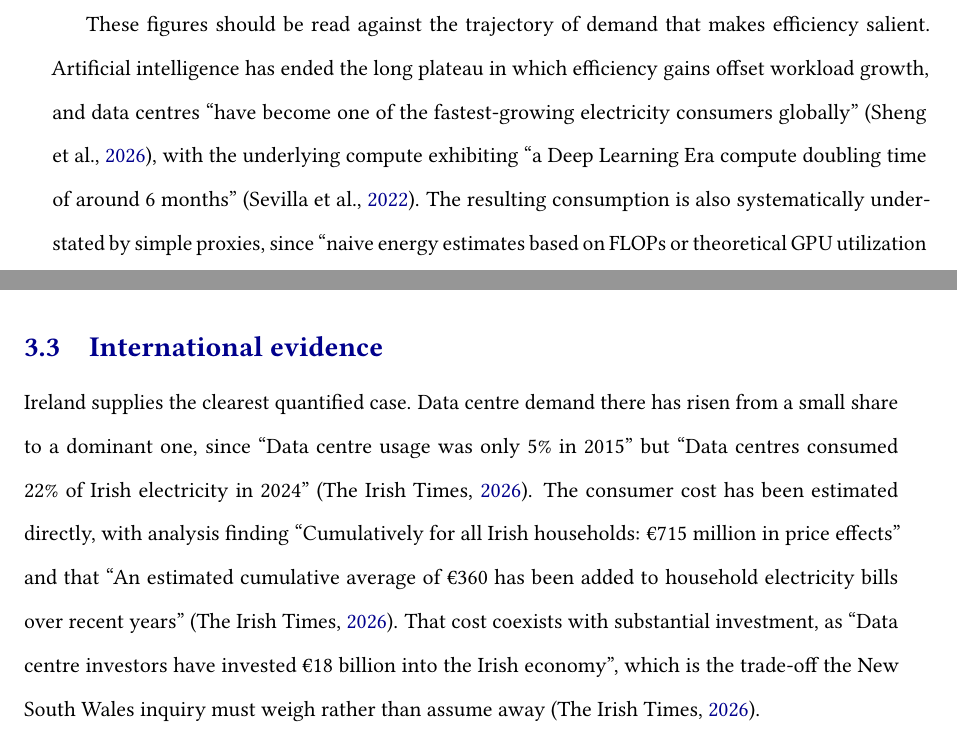
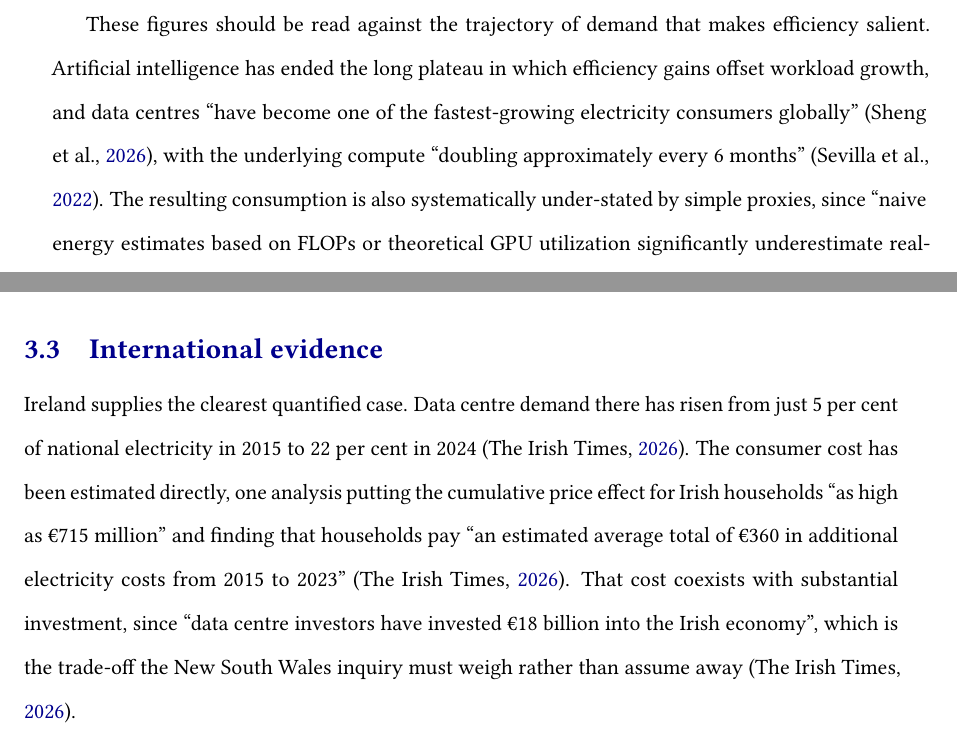
Before and after one commit to ZacKienzle2/ProtocolPolicyLab, a LaTeX thesis (inquiries/pawc-data-centres/response.tex, which reads inquiries/pawc-data-centres/chapters/07-pue.tex, inquiries/pawc-data-centres/chapters/08-gentrification.tex): two parts of pages 10 and 17 of 31 before the commit and two parts of pages 9 and 16 of 26 after it, joined at a grey line, cut so that both start at the same text. Compiled offline with pdfLaTeX.

Commit message:
fix(pawc-data-centres) tighten quotations to source-verbatim wording
An adversarial reference audit confirmed every cited source is real and every figure matches, but found several passages presented as direct quotations that paraphrased the source. Reword the compute-doubling, grid-impact, NSW-share, Marsden Park and Irish cost-and-demand statements to quote the sources verbatim or to drop the quotation marks where the submission summarises.

```diff
--- a/inquiries/pawc-data-centres/chapters/07-pue.tex
+++ b/inquiries/pawc-data-centres/chapters/07-pue.tex
@@ -16,7 +16,7 @@ In short, Protocol does not hold, and is not aware of, any comprehensive and pub
 
 The publicly defensible statements about typical Power Usage Effectiveness are international and national averages, not facility-level New South Wales figures. The most recent global industry survey places the worldwide average at roughly 1.5 and records that it has stagnated rather than improved across recent years \autocite{uptimeGlobalDataCentreSurvey2025}. Commentary on the Australian fleet places the national average near 1.44 for 2023, a figure that itself derives from vendor analysis rather than any official register \autocite{nlyteAustralianDataCentreEfficiency2024}. These averages conceal a wide distribution. The most efficient hyperscale operators report fleet-wide values close to 1.1, and they can do so credibly only because they measure continuously, explaining that \enquote{Our calculations are based on continuously measuring the entire worldwide fleet performance of our data centers throughout the year} \autocite{googleDataCentreEfficiency2025}. Singapore's condition of a Power Usage Effectiveness of 1.25 or better therefore sits below the Australian average and near the upper boundary of best practice, which is to say it is demanding but demonstrably achievable.
 
-These figures should be read against the trajectory of demand that makes efficiency salient. Artificial intelligence has ended the long plateau in which efficiency gains offset workload growth, and data centres \enquote{have become one of the fastest-growing electricity consumers globally} \autocite{shengPowerAIData2026}, with the underlying compute exhibiting \enquote{a Deep Learning Era compute doubling time of around 6 months} \autocite{sevillaComputeTrendsThree2022}. The resulting consumption is also systematically under-stated by simple proxies, since \enquote{naive energy estimates based on FLOPs or theoretical GPU utilization significantly underestimate real-world energy consumption} \autocite{fernandezEnergyConsiderationsLarge2025a}. Reliable measurement at the facility, rather than estimation from first principles, is therefore the only sound basis for policy.
+These figures should be read against the trajectory of demand that makes efficiency salient. Artificial intelligence has ended the long plateau in which efficiency gains offset workload growth, and data centres \enquote{have become one of the fastest-growing electricity consumers globally} \autocite{shengPowerAIData2026}, with the underlying compute \enquote{doubling approximately every 6 months} \autocite{sevillaComputeTrendsThree2022}. The resulting consumption is also systematically under-stated by simple proxies, since \enquote{naive energy estimates based on FLOPs or theoretical GPU utilization significantly underestimate real-world energy consumption} \autocite{fernandezEnergyConsiderationsLarge2025a}. Reliable measurement at the facility, rather than estimation from first principles, is therefore the only sound basis for policy.
 
 \section{Why no New South Wales figure is available}
 \label{sec:supp:pue:gap}
--- a/inquiries/pawc-data-centres/chapters/08-gentrification.tex
+++ b/inquiries/pawc-data-centres/chapters/08-gentrification.tex
@@ -19,7 +19,7 @@ Energy gentrification belongs to a wider scholarship on digital extractivism tha
 \section{International evidence}
 \label{sec:supp:gen:intl}
 
-Ireland supplies the clearest quantified case. Data centre demand there has risen from a small share to a dominant one, since \enquote{Data centre usage was only 5\% in 2015} but \enquote{Data centres consumed 22\% of Irish electricity in 2024} \autocite{irishTimesDataCentreBills2026}. The consumer cost has been estimated directly, with analysis finding \enquote{Cumulatively for all Irish households: \texteuro{}715 million in price effects} and that \enquote{An estimated cumulative average of \texteuro{}360 has been added to household electricity bills over recent years} \autocite{irishTimesDataCentreBills2026}. That cost coexists with substantial investment, as \enquote{Data centre investors have invested \texteuro{}18 billion into the Irish economy}, which is the trade-off the New South Wales inquiry must weigh rather than assume away \autocite{irishTimesDataCentreBills2026}.
+Ireland supplies the clearest quantified case. Data centre demand there has risen from just 5 per cent of national electricity in 2015 to 22 per cent in 2024 \autocite{irishTimesDataCentreBills2026}. The consumer cost has been estimated directly, one analysis putting the cumulative price effect for Irish households \enquote{as high as \texteuro{}715 million} and finding that households pay \enquote{an estimated average total of \texteuro{}360 in additional electricity costs from 2015 to 2023} \autocite{irishTimesDataCentreBills2026}. That cost coexists with substantial investment, since \enquote{data centre investors have invested \texteuro{}18 billion into the Irish economy}, which is the trade-off the New South Wales inquiry must weigh rather than assume away \autocite{irishTimesDataCentreBills2026}.
 
 Virginia, the largest data centre market in the world, supplies the second case. A legislative review found that \enquote{unconstrained demand for power in Virginia would double within the next 10 years, with the data center industry being the main driver}, and that the cost falls broadly, since \enquote{data centers' increased energy demand will likely increase system costs for all customers, including non-data center customers, for several reasons} \autocite{jlarcVirginiaDataCentres2024}. The counterfactual matters, because \enquote{The state's energy demand was essentially flat from 2006 to 2020 because, even though population increased, it was offset by energy efficiency improvements} \autocite{jlarcVirginiaDataCentres2024}, which establishes that the new load, not background growth, is the driver. Australian analysts have already drawn the comparison, noting that \enquote{In Virginia, USA, unconstrained demand from data centres is projected to add almost \$40 US to monthly residential electricity bills} \autocite{ecaConsumerImpactsDataCentres2025}.
 
```
Also changed, not shown: inquiries/pawc-data-centres/chapters/10-synthesis.tex (renamed from inquiries/pawc-data-centres/chapters/09-synthesis.tex), inquiries/pawc-data-centres/chapters/08-gentrification.tex (4 more changed lines).
